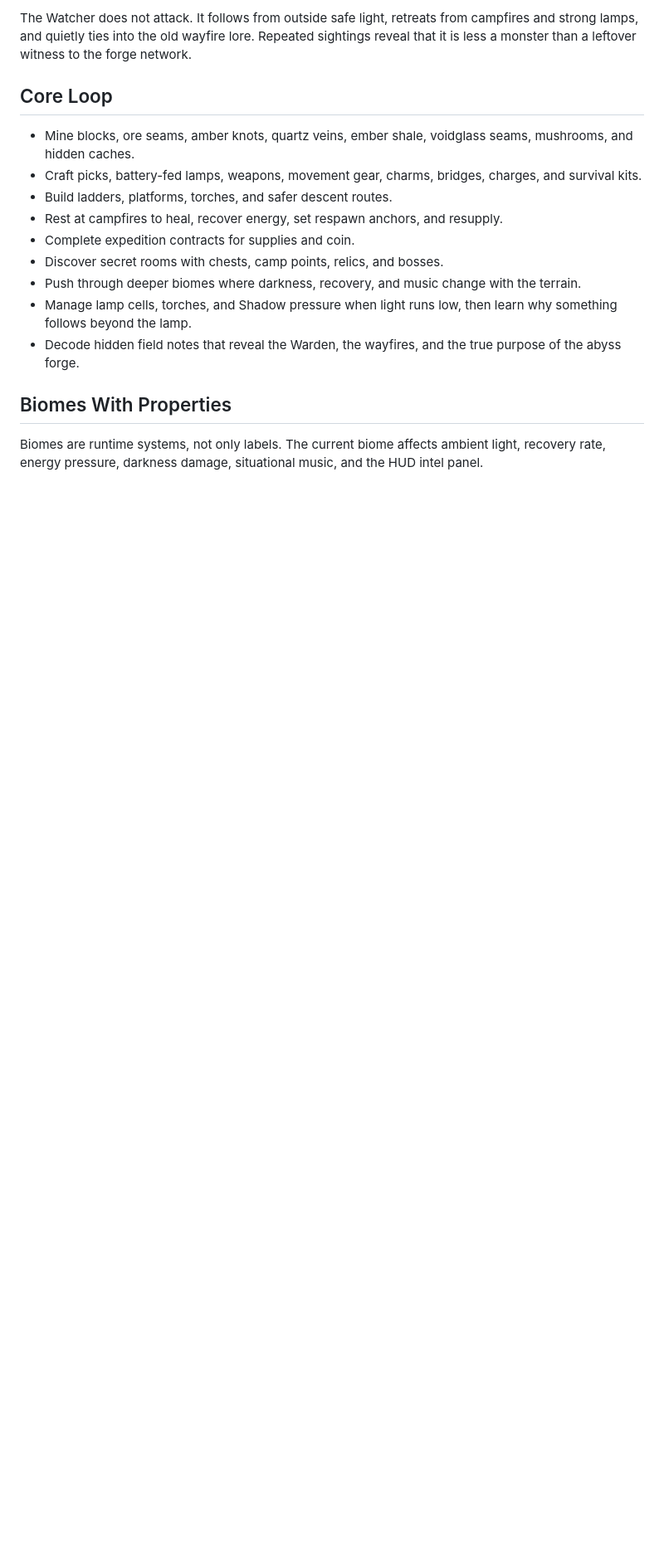
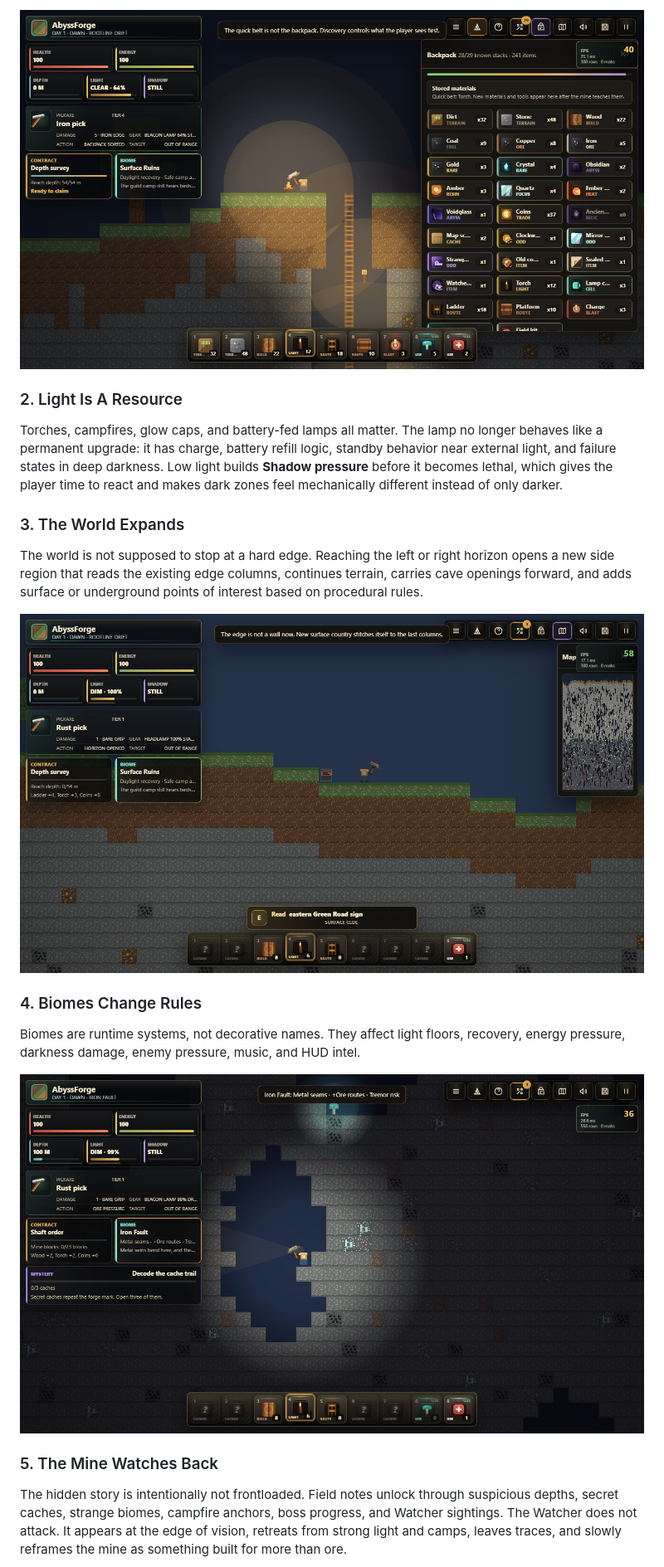
Before and after one commit to RiseFox/abyssforge, a Markdown page: README.md, the part around the change printed below. Shown: that part at 83% size. Rendered like a GitHub page; pictures changed too: docs/images/abyssforge-backpack-workshop.png (added), docs/images/abyssforge-biome-intel.png, docs/images/abyssforge-horizon-regions.png (added); blank space fills up the shorter version.

```diff
--- a/README.md
+++ b/README.md
@@ -26,18 +37,23 @@ Light now has a second failure state. Before the deep dark starts killing the pl
 
-The Watcher does not attack. It follows from outside safe light, retreats from campfires and strong lamps, and quietly ties into the old wayfire lore. Repeated sightings reveal that it is less a monster than a leftover witness to the forge network.
+![AbyssForge backpack and discovered materials](docs/images/abyssforge-backpack-workshop.png)
 
-## Core Loop
+### 2. Light Is A Resource
 
-- Mine blocks, ore seams, amber knots, quartz veins, ember shale, voidglass seams, mushrooms, and hidden caches.
-- Craft picks, battery-fed lamps, weapons, movement gear, charms, bridges, charges, and survival kits.
-- Build ladders, platforms, torches, and safer descent routes.
-- Rest at campfires to heal, recover energy, set respawn anchors, and resupply.
-- Complete expedition contracts for supplies and coin.
-- Discover secret rooms with chests, camp points, relics, and bosses.
-- Push through deeper biomes where darkness, recovery, and music change with the terrain.
-- Manage lamp cells, torches, and Shadow pressure when light runs low, then learn why something follows beyond the lamp.
-- Decode hidden field notes that reveal the Warden, the wayfires, and the true purpose of the abyss forge.
+Torches, campfires, glow caps, and battery-fed lamps all matter. The lamp no longer behaves like a permanent upgrade: it has charge, battery refill logic, standby behavior near external light, and failure states in deep darkness. Low light builds **Shadow pressure** before it becomes lethal, which gives the player time to react and makes dark zones feel mechanically different instead of only darker.
 
-## Biomes With Properties
+### 3. The World Expands
 
-Biomes are runtime systems, not only labels. The current biome affects ambient light, recovery rate, energy pressure, darkness damage, situational music, and the HUD intel panel.
+The world is not supposed to stop at a hard edge. Reaching the left or right horizon opens a new side region that reads the existing edge columns, continues terrain, carries cave openings forward, and adds surface or underground points of interest based on procedural rules.
+
+![AbyssForge horizontal world expansion](docs/images/abyssforge-horizon-regions.png)
+
+### 4. Biomes Change Rules
+
+Biomes are runtime systems, not decorative names. They affect light floors, recovery, energy pressure, darkness damage, enemy pressure, music, and HUD intel.
+
+![AbyssForge biome intel](docs/images/abyssforge-biome-intel.png)
+
+### 5. The Mine Watches Back
+
+The hidden story is intentionally not frontloaded. Field notes unlock through suspicious depths, secret caches, strange biomes, campfire anchors, boss progress, and Watcher sightings. The Watcher does not attack. It appears at the edge of vision, retreats from strong light and camps, leaves traces, and slowly reframes the mine as something built for more than ore.
+
```
Also changed, not shown: other parts of README.md (+106 -68 lines), PRODUCT.md (+23 -6 lines), docs/images/abyssforge-hidden-lore.png, docs/images/abyssforge-surface-camp.png, 2 other files.
